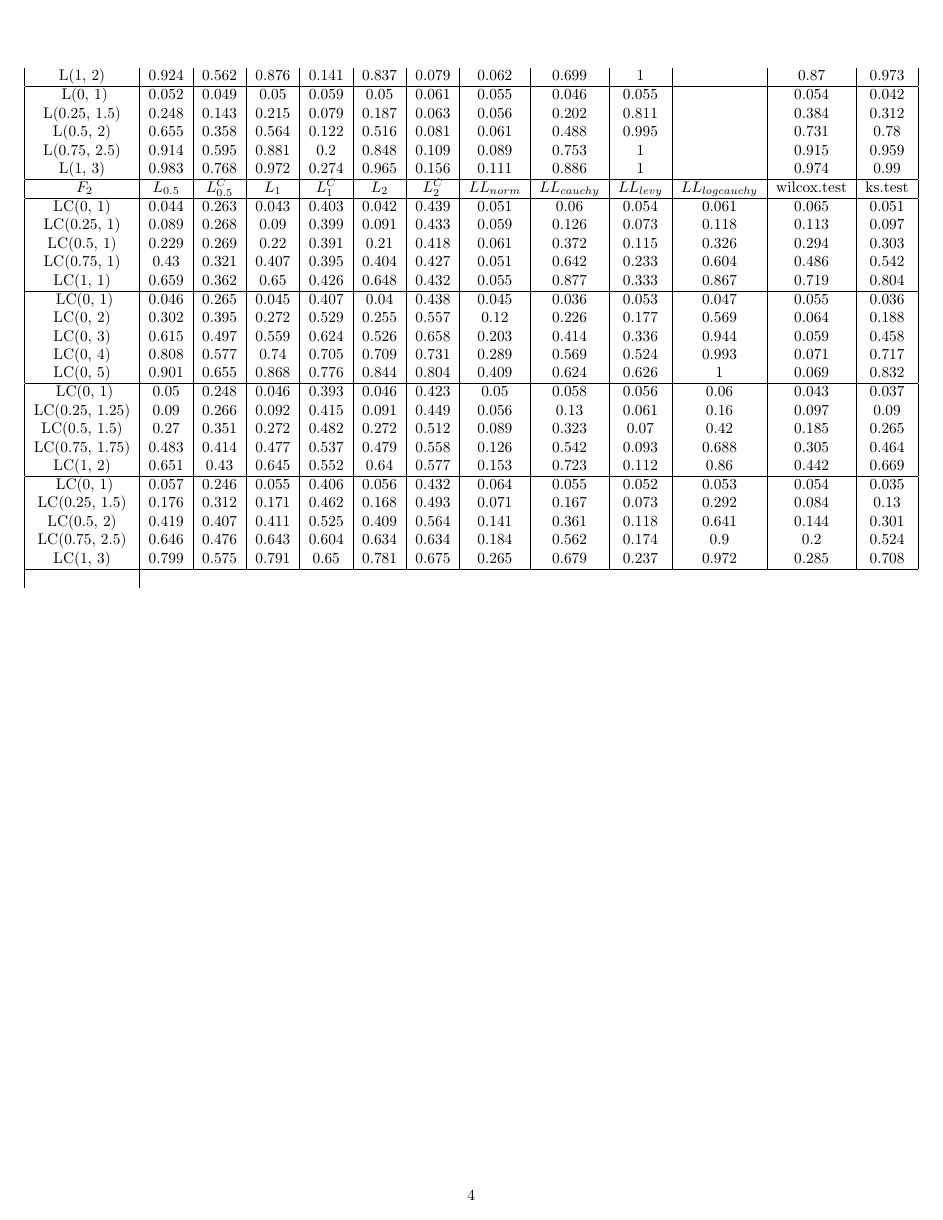
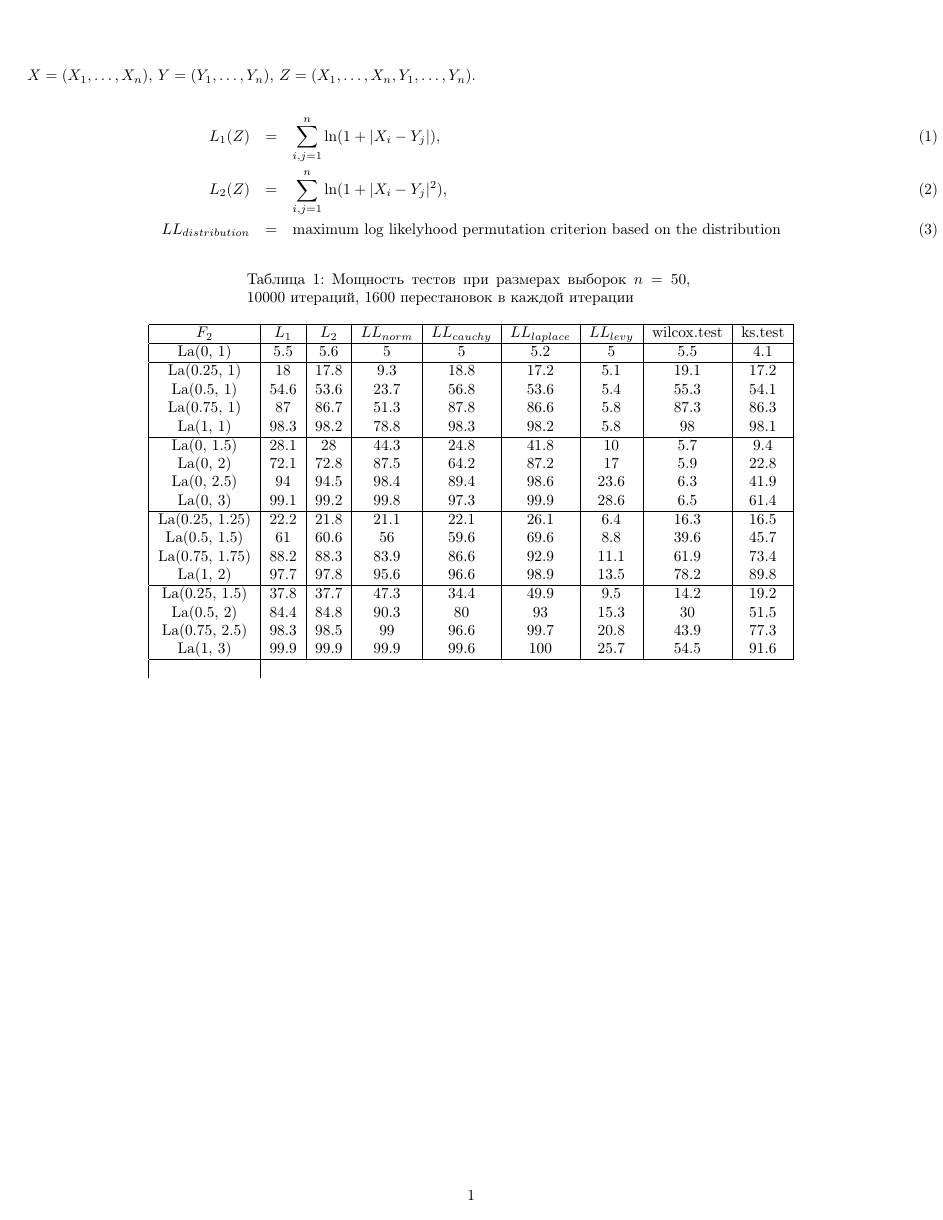
Before and after one commit to DmitrySalnikov/new-criterion, a LaTeX document (salnikov.tex, which reads tables/laplace,n=50,M=10000,D=1600.tex): page 4 of 4 before the commit and the whole page after it. Compiled offline with pdfLaTeX.

Commit message:
laplace table

```diff
--- a/salnikov.tex
+++ b/salnikov.tex
@@ -58 +58,3 @@ $X=(X_1,\ldots,X_n)$, $Y=(Y_1,\ldots,Y_n)$, $Z=(X_1,\ldots,X_n,Y_1,\ldots,Y_n)$.
 
+\begin{longtable}{|c|c|c|c|c|c|c|c|c|}
+  \caption{Мощность тестов при размерах выборок $n=50$, 10000 итераций, 1600 перестановок в каждой итерации}
@@ -76,10 +63,5 @@ $X=(X_1,\ldots,X_n)$, $Y=(Y_1,\ldots,Y_n)$, $Z=(X_1,\ldots,X_n,Y_1,\ldots,Y_n)$.
-  \input{tables/levy/mean1varN50M1000D800}
-  \input{tables/levy/mean2varN50M1000D800}
-  $F_2$ & $L_{0.5}$ & $L_{0.5}^C$ & $L_{1}$ & $L_{1}^C$ & $L_{2}$ & $L_{2}^C$ & $LL_{norm}$ & $LL_{cauchy}$ & $LL_{levy}$ & $LL_{logcauchy}$ & wilcox.test & ks.test \\ \hline
-  \input{tables/logcauchy/meanN50M1000D800}
-  \input{tables/logcauchy/varN50M1000D800}
-  \input{tables/logcauchy/mean1varN50M1000D800}
-  \input{tables/logcauchy/mean2varN50M1000D800}
+  $F_2$ & $L_{1}$ & $L_{2}$ & $LL_{norm}$ & $LL_{cauchy}$ & $LL_{laplace}$ & $LL_{levy}$ & wilcox.test & ks.test \\ \hline
+  \input{tables/laplace,n=50,M=10000,D=1600}
 \end{longtable}
 
 \end{document}
--- /dev/null
+++ b/tables/laplace,n=50,M=10000,D=1600.tex
@@ -0,0 +1,23 @@
+% F2 & L1 & L2 & LLnorm & LLcauchy & LLlaplace & LLlevy & wilcox.test & ks.test \\
+La(0, 1) & 5.5 & 5.6 & 5 & 5 & 5.2 & 5 & 5.5 & 4.1 \\
+\hline
+La(0.25, 1) & 18 & 17.8 & 9.3 & 18.8 & 17.2 & 5.1 & 19.1 & 17.2 \\
+La(0.5, 1) & 54.6 & 53.6 & 23.7 & 56.8 & 53.6 & 5.4 & 55.3 & 54.1 \\
+La(0.75, 1) & 87 & 86.7 & 51.3 & 87.8 & 86.6 & 5.8 & 87.3 & 86.3 \\
+La(1, 1) & 98.3 & 98.2 & 78.8 & 98.3 & 98.2 & 5.8 & 98 & 98.1 \\
+\hline
+La(0, 1.5) & 28.1 & 28 & 44.3 & 24.8 & 41.8 & 10 & 5.7 & 9.4 \\
+La(0, 2) & 72.1 & 72.8 & 87.5 & 64.2 & 87.2 & 17 & 5.9 & 22.8 \\
+La(0, 2.5) & 94 & 94.5 & 98.4 & 89.4 & 98.6 & 23.6 & 6.3 & 41.9 \\
+La(0, 3) & 99.1 & 99.2 & 99.8 & 97.3 & 99.9 & 28.6 & 6.5 & 61.4 \\
+\hline
+La(0.25, 1.25) & 22.2 & 21.8 & 21.1 & 22.1 & 26.1 & 6.4 & 16.3 & 16.5 \\
+La(0.5, 1.5) & 61 & 60.6 & 56 & 59.6 & 69.6 & 8.8 & 39.6 & 45.7 \\
+La(0.75, 1.75) & 88.2 & 88.3 & 83.9 & 86.6 & 92.9 & 11.1 & 61.9 & 73.4 \\
+La(1, 2) & 97.7 & 97.8 & 95.6 & 96.6 & 98.9 & 13.5 & 78.2 & 89.8 \\
+\hline
+La(0.25, 1.5) & 37.8 & 37.7 & 47.3 & 34.4 & 49.9 & 9.5 & 14.2 & 19.2 \\
+La(0.5, 2) & 84.4 & 84.8 & 90.3 & 80 & 93 & 15.3 & 30 & 51.5 \\
+La(0.75, 2.5) & 98.3 & 98.5 & 99 & 96.6 & 99.7 & 20.8 & 43.9 & 77.3 \\
+La(1, 3) & 99.9 & 99.9 & 99.9 & 99.6 & 100 & 25.7 & 54.5 & 91.6 \\
+\hline
```
Also changed, not shown: salnikov.pdf, salnikov.tex (85 more changed lines), 7 other files.
